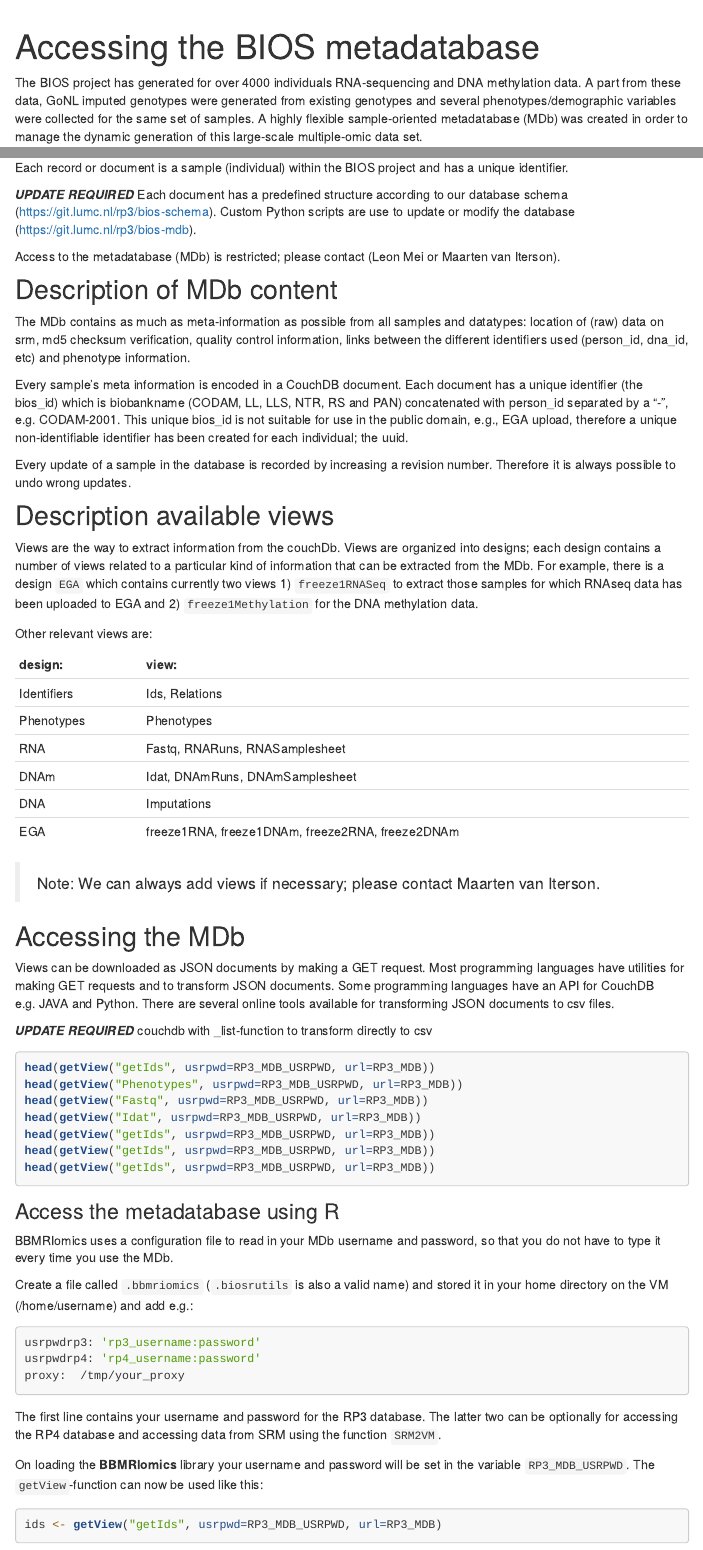
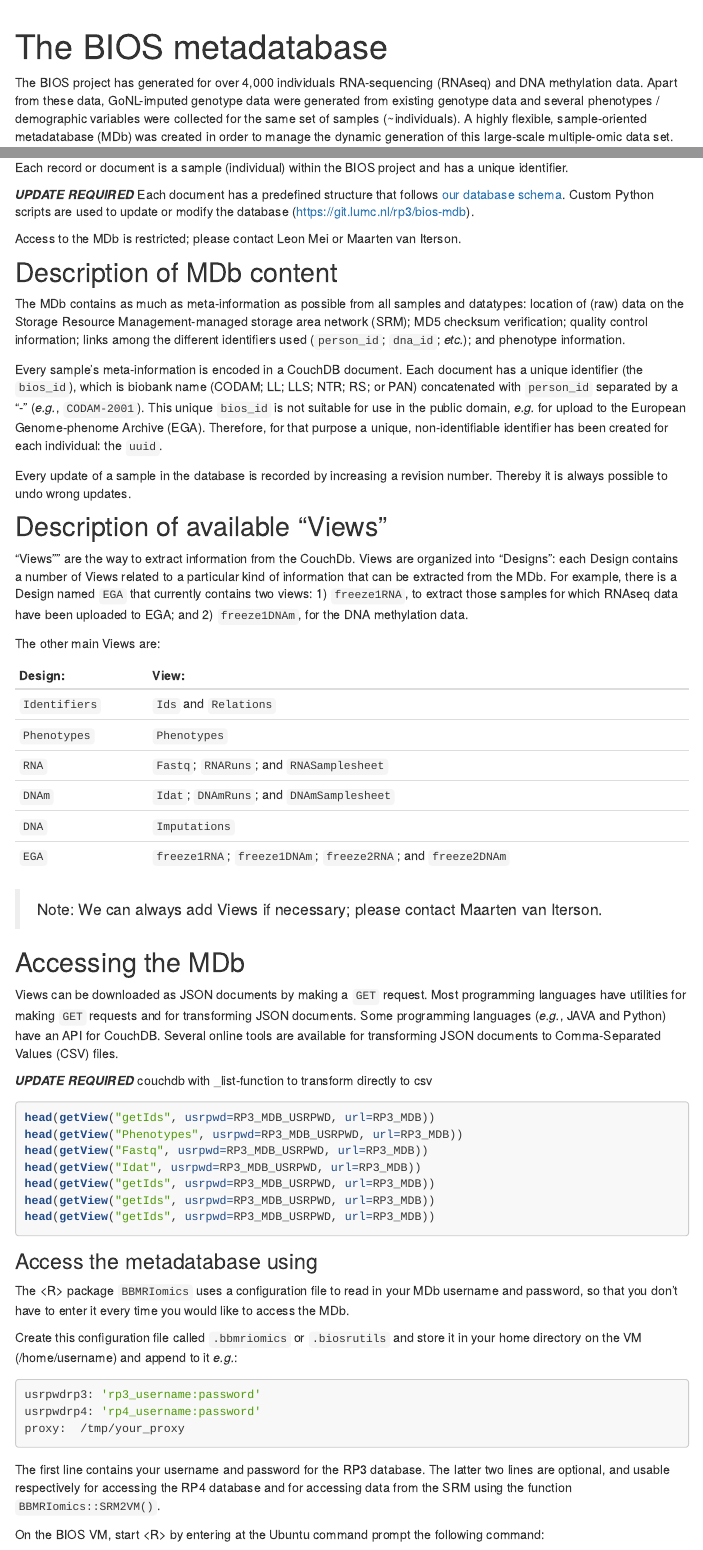
Before and after one commit to bbmri-nl/BBMRIomics, an R Markdown document (site_package/metadatabase.Rmd): the page in a window 1100 px wide, from 60 px down, and a second part further down, joined at a grey line. Rendered offline with R 4.5, knitr and Pandoc, with nearby package versions; some code elsewhere in the file could not run offline; menus at the side of the page are left out.

Commit message:
modified:   metadatabase.Rmd

````diff
--- a/site_package/metadatabase.Rmd
+++ b/site_package/metadatabase.Rmd
@@ -1,5 +1,5 @@
 ---
-title: "Accessing the BIOS metadatabase"
+title: "The BIOS metadatabase"
 output:
   html_document:
     highlight: tango
@@ -12,11 +12,10 @@ bibliography: BBMRIomics.bib
 ```{r, child="_setup.Rmd"}
 ```
 
-The BIOS project has generated for over 4000 individuals
-RNA-sequencing and DNA methylation data. A part from these data, GoNL
-imputed genotypes were generated from existing genotypes and several
-phenotypes/demographic variables were collected for the same set of
-samples. A highly flexible sample-oriented metadatabase (MDb) was
-created in order to manage the dynamic generation of this large-scale
-multiple-omic data set.
+The BIOS project has generated for over 4,000 individuals RNA-sequencing (RNAseq)
+and DNA methylation data. Apart from these data, GoNL-imputed genotype data were
+generated from existing genotype data and several phenotypes / demographic variables
+were collected for the same set of samples (~individuals). A highly flexible,
+sample-oriented metadatabase (MDb) was created in order to manage the dynamic
+generation of this large-scale multiple-omic data set.
 
@@ -30,61 +32,62 @@ project and has a unique identifier.
 
-***UPDATE REQUIRED*** Each document has a predefined structure
-according to our database schema
-(https://git.lumc.nl/rp3/bios-schema). Custom Python scripts are use
-to update or modify the database (https://git.lumc.nl/rp3/bios-mdb).
+***UPDATE REQUIRED*** Each document has a predefined structure that follows [our
+database schema](https://git.lumc.nl/rp3/bios-schema). Custom Python scripts are
+used to update or modify the database (https://git.lumc.nl/rp3/bios-mdb).
 
-Access to the metadatabase (MDb) is restricted; please contact (Leon
-Mei or Maarten van Iterson).
+Access to the MDb is restricted; please contact Leon Mei or Maarten van Iterson.
+
 
 ## Description of MDb content ##
 
-The MDb contains as much as meta-information as possible from all
-samples and datatypes: location of (raw) data on srm, md5 checksum
-verification, quality control information, links between the different
-identifiers used (person_id, dna_id, etc) and phenotype information.
+The MDb contains as much as meta-information as possible from all samples and
+datatypes: location of (raw) data on the Storage Resource Management-managed
+storage area network (SRM); MD5 checksum verification; quality control information;
+links among the different identifiers used (`person_id`; `dna_id`; *etc.*); and
+phenotype information.
 
-Every sample's meta information is encoded in a CouchDB document. Each
-document has a unique identifier (the bios_id) which is biobankname
-(CODAM, LL, LLS, NTR, RS and PAN) concatenated with person_id
-separated by a "-", e.g. CODAM-2001. This unique bios_id is not
-suitable for use in the public domain, e.g., EGA upload, therefore a
-unique non-identifiable identifier has been created for each
-individual; the uuid.
+Every sample's meta-information is encoded in a CouchDB document. Each document
+has a unique identifier (the `bios_id`), which is biobank name (CODAM; LL; LLS;
+NTR; RS; or PAN) concatenated with `person_id` separated by a "-" (*e.g.*,
+`CODAM-2001`). This unique `bios_id` is not suitable for use in the public domain,
+*e.g.* for upload to the European Genome-phenome Archive (EGA). Therefore, for
+that purpose a unique, non-identifiable identifier has been created for each
+individual: the `uuid`.
 
-Every update of a sample in the database is recorded by increasing a
-revision number. Therefore it is always possible to undo wrong
-updates.
+Every update of a sample in the database is recorded by increasing a revision
+number. Thereby it is always possible to undo wrong updates.
 
-## Description available views ##
 
-Views are the way to extract information from the couchDb. Views are
-organized into designs; each design contains a number of views related
-to a particular kind of information that can be extracted from the
-MDb. For example, there is a design `EGA` which contains currently two
-views 1) `freeze1RNASeq` to extract those samples for which RNAseq
-data has been uploaded to EGA and 2) `freeze1Methylation` for the DNA
-methylation data.
+## Description of available "Views" ##
 
-Other relevant views are:
+"Views"" are the way to extract information from the CouchDb. Views are organized
+into "Designs": each Design contains a number of Views related to a particular
+kind of information that can be extracted from the MDb. For example, there is a
+Design named `EGA` that currently contains two views: 1) `freeze1RNA`, <!--Updated to reflect View names as in table below--> to extract those samples for which RNAseq data have been uploaded to EGA;
+and 2) `freeze1DNAm`, <!--Updated to reflect View names as in table below--> for
+the DNA methylation data.
 
-design:      view:
+The other main Views are:
+
+Design:      View:
 ------------ --------------------------------------------------------------------
-Identifiers  Ids, Relations
-Phenotypes   Phenotypes
-RNA          Fastq, RNARuns, RNASamplesheet
-DNAm         Idat, DNAmRuns, DNAmSamplesheet
-DNA          Imputations
-EGA          freeze1RNA, freeze1DNAm, freeze2RNA, freeze2DNAm
+`Identifiers`  `Ids` and `Relations`
+`Phenotypes`   `Phenotypes`
+`RNA`          `Fastq`; `RNARuns`; and `RNASamplesheet`
+`DNAm`         `Idat`; `DNAmRuns`; and `DNAmSamplesheet`
+`DNA`          `Imputations`
+`EGA`          `freeze1RNA`; `freeze1DNAm`; `freeze2RNA`; and `freeze2DNAm`
 
-> Note: We can always add views if necessary; please contact Maarten van Iterson.
+> Note: We can always add Views if necessary; please contact Maarten van Iterson.
+
 
 ## Accessing the MDb ##
 
-Views can be downloaded as JSON documents by making a GET
-request. Most programming languages have utilities for making GET
-requests and to transform JSON documents. Some programming languages
-have an API for CouchDB e.g. JAVA and Python. There are several online
-tools available for transforming JSON documents to csv files.
+Views can be downloaded as JSON documents by making a `GET` request. Most programming
+languages have utilities for making `GET` requests and for transforming JSON
+documents. Some programming languages (*e.g.*, JAVA and Python) have an API for
+CouchDB. Several online tools are available for transforming JSON documents to
+Comma-Separated Values (CSV) files.
+
 
 ***UPDATE REQUIRED*** couchdb with _list-function to transform directly to csv
 
@@ -101,15 +104,14 @@ head(getView("getIds", usrpwd=RP3_MDB_USRPWD, url=RP3_MDB))
 ```
 
 
-### Access the metadatabase using R ###
+### Access the metadatabase using <R> ###
 
-BBMRIomics uses a configuration file to read in your MDb username and
-password, so that you do not have to type it every time you use the
-MDb.
+The \<R\> package `BBMRIomics` uses a configuration file to read in your MDb username
+and password, so that you don't have to enter it every time you would like to
+access the MDb.
 
-Create a file called `.bbmriomics` (`.biosrutils` is also a valid name)
-and stored it in your home directory on the VM (/home/username) and
-add e.g.:
+Create this configuration file called `.bbmriomics` or `.biosrutils` and store it
+in your home directory on the VM (/home/username) and append to it *e.g.*:
 
 ```{bash, eval=FALSE}
 usrpwdrp3: 'rp3_username:password'
@@ -117,10 +119,8 @@ usrpwdrp4: 'rp4_username:password'
 proxy:  /tmp/your_proxy
 ```
 
-The first line contains your username and password for the RP3
-database. The latter two can be optionally for accessing the RP4
-database and accessing data from SRM using the function `SRM2VM`.
+The first line contains your username and password for the RP3 database. The latter
+two lines are optional, and usable respectively for accessing the RP4 database
+and for accessing data from the SRM using the function `BBMRIomics::SRM2VM()`.
 
-On loading the **BBMRIomics** library your username and password will
-be set in the variable `RP3_MDB_USRPWD`. The `getView`-function can
-now be used like this:
+On the BIOS VM, start \<R\> by entering at the Ubuntu command prompt the following command:
````
Also changed, not shown: site_package/metadatabase.Rmd (30 more changed lines).
